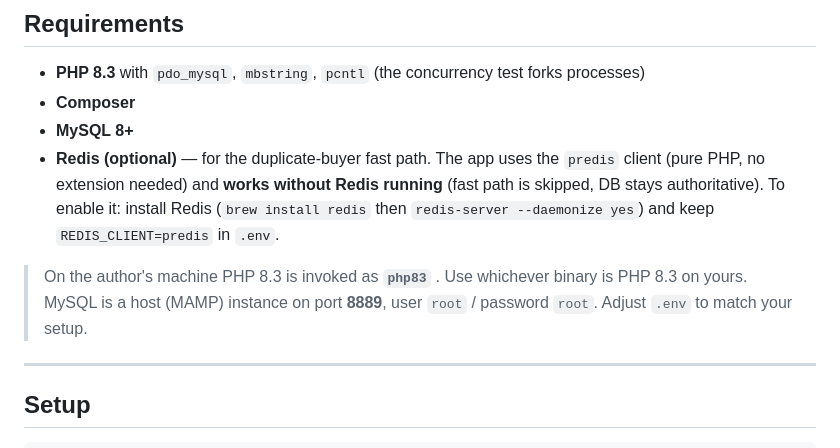
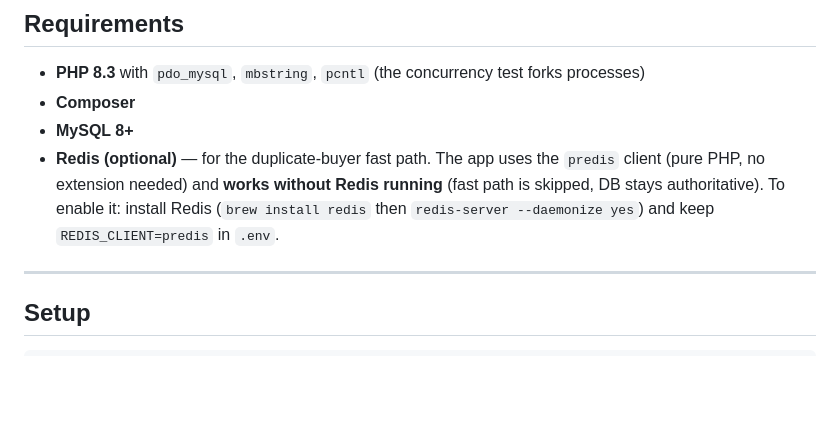
Before and after one commit to uchchwas1/flash-sale-assessment-starter, a Markdown page: README.md, the part around the change. Rendered like a GitHub page; blank space fills up the shorter version.

Commit message:
:up:=> update readme

```diff
--- a/README.md
+++ b/README.md
@@ -42,10 +42,6 @@ All responses use one envelope:
   client (pure PHP, no extension needed) and **works without Redis running** (fast path is
   skipped, DB stays authoritative). To enable it: install Redis (`brew install redis` then
   `redis-server --daemonize yes`) and keep `REDIS_CLIENT=predis` in `.env`.
-
-> On the author's machine PHP 8.3 is invoked as **`php83`** . Use
-> whichever binary is PHP 8.3 on yours. MySQL is a host (MAMP) instance on port **8889**,
-> user `root` / password `root`. Adjust `.env` to match your setup.
 
 ---
 
```
